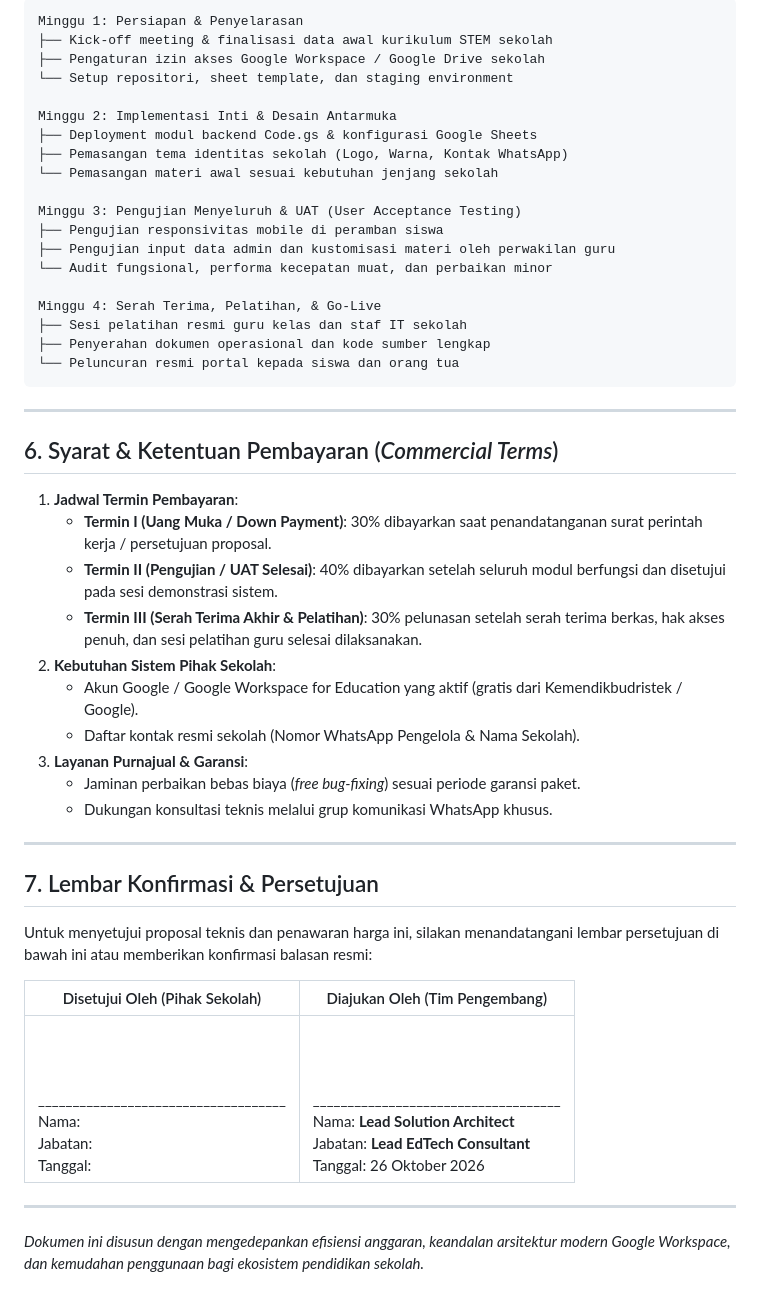
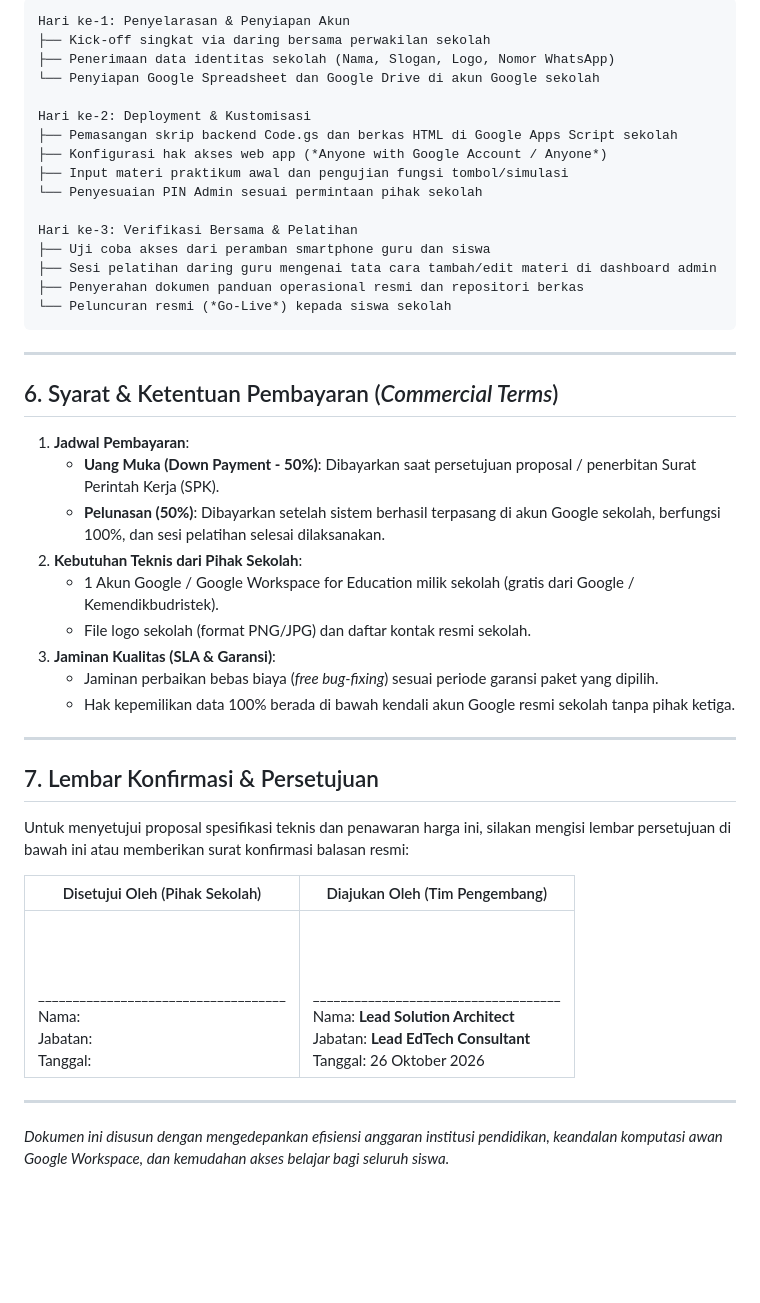
Before and after one commit to antsig/stmsites, a Markdown page: docs/01-proposals/PROPOSAL-PENAWARAN-DAN-RENCANA-PENGEMBANGAN-PORTAL-STEM.md, the part around one of its changes. Drawn GitHub-style; blank space fills up the shorter version.

Commit message:
docs(proposal): selaraskan proposal dengan kondisi nyata v1.4.3 tanpa roadmap masa depan

````diff
--- a/docs/01-proposals/PROPOSAL-PENAWARAN-DAN-RENCANA-PENGEMBANGAN-PORTAL-STEM.md
+++ b/docs/01-proposals/PROPOSAL-PENAWARAN-DAN-RENCANA-PENGEMBANGAN-PORTAL-STEM.md
@@ -175,50 +178,46 @@ Berikut adalah linimasa kerja standar untuk paket implementasi:
 
 ```
-Minggu 1: Persiapan & Penyelarasan
-├── Kick-off meeting & finalisasi data awal kurikulum STEM sekolah
-├── Pengaturan izin akses Google Workspace / Google Drive sekolah
-└── Setup repositori, sheet template, dan staging environment
+Hari ke-1: Penyelarasan & Penyiapan Akun
+├── Kick-off singkat via daring bersama perwakilan sekolah
+├── Penerimaan data identitas sekolah (Nama, Slogan, Logo, Nomor WhatsApp)
+└── Penyiapan Google Spreadsheet dan Google Drive di akun Google sekolah
 
-Minggu 2: Implementasi Inti & Desain Antarmuka
-├── Deployment modul backend Code.gs & konfigurasi Google Sheets
-├── Pemasangan tema identitas sekolah (Logo, Warna, Kontak WhatsApp)
-└── Pemasangan materi awal sesuai kebutuhan jenjang sekolah
+Hari ke-2: Deployment & Kustomisasi
+├── Pemasangan skrip backend Code.gs dan berkas HTML di Google Apps Script sekolah
+├── Konfigurasi hak akses web app (*Anyone with Google Account / Anyone*)
+├── Input materi praktikum awal dan pengujian fungsi tombol/simulasi
+└── Penyesuaian PIN Admin sesuai permintaan pihak sekolah
 
-Minggu 3: Pengujian Menyeluruh & UAT (User Acceptance Testing)
-├── Pengujian responsivitas mobile di peramban siswa
-├── Pengujian input data admin dan kustomisasi materi oleh perwakilan guru
-└── Audit fungsional, performa kecepatan muat, dan perbaikan minor
-
-Minggu 4: Serah Terima, Pelatihan, & Go-Live
-├── Sesi pelatihan resmi guru kelas dan staf IT sekolah
-├── Penyerahan dokumen operasional dan kode sumber lengkap
-└── Peluncuran resmi portal kepada siswa dan orang tua
+Hari ke-3: Verifikasi Bersama & Pelatihan
+├── Uji coba akses dari peramban smartphone guru dan siswa
+├── Sesi pelatihan daring guru mengenai tata cara tambah/edit materi di dashboard admin
+├── Penyerahan dokumen panduan operasional resmi dan repositori berkas
+└── Peluncuran resmi (*Go-Live*) kepada siswa sekolah
 ```
 
 ---
 
 ## 6. Syarat & Ketentuan Pembayaran (*Commercial Terms*)
 
-1. **Jadwal Termin Pembayaran**:
-   - **Termin I (Uang Muka / Down Payment)**: 30% dibayarkan saat penandatanganan surat perintah kerja / persetujuan proposal.
-   - **Termin II (Pengujian / UAT Selesai)**: 40% dibayarkan setelah seluruh modul berfungsi dan disetujui pada sesi demonstrasi sistem.
-   - **Termin III (Serah Terima Akhir & Pelatihan)**: 30% pelunasan setelah serah terima berkas, hak akses penuh, dan sesi pelatihan guru selesai dilaksanakan.
-2. **Kebutuhan Sistem Pihak Sekolah**:
-   - Akun Google / Google Workspace for Education yang aktif (gratis dari Kemendikbudristek / Google).
-   - Daftar kontak resmi sekolah (Nomor WhatsApp Pengelola & Nama Sekolah).
-3. **Layanan Purnajual & Garansi**:
-   - Jaminan perbaikan bebas biaya (*free bug-fixing*) sesuai periode garansi paket.
-   - Dukungan konsultasi teknis melalui grup komunikasi WhatsApp khusus.
+1. **Jadwal Pembayaran**:
+   - **Uang Muka (Down Payment - 50%)**: Dibayarkan saat persetujuan proposal / penerbitan Surat Perintah Kerja (SPK).
+   - **Pelunasan (50%)**: Dibayarkan setelah sistem berhasil terpasang di akun Google sekolah, berfungsi 100%, dan sesi pelatihan selesai dilaksanakan.
+2. **Kebutuhan Teknis dari Pihak Sekolah**:
+   - 1 Akun Google / Google Workspace for Education milik sekolah (gratis dari Google / Kemendikbudristek).
+   - File logo sekolah (format PNG/JPG) dan daftar kontak resmi sekolah.
+3. **Jaminan Kualitas (SLA & Garansi)**:
+   - Jaminan perbaikan bebas biaya (*free bug-fixing*) sesuai periode garansi paket yang dipilih.
+   - Hak kepemilikan data 100% berada di bawah kendali akun Google resmi sekolah tanpa pihak ketiga.
 
 ---
 
 ## 7. Lembar Konfirmasi & Persetujuan
 
-Untuk menyetujui proposal teknis dan penawaran harga ini, silakan menandatangani lembar persetujuan di bawah ini atau memberikan konfirmasi balasan resmi:
+Untuk menyetujui proposal spesifikasi teknis dan penawaran harga ini, silakan mengisi lembar persetujuan di bawah ini atau memberikan surat konfirmasi balasan resmi:
 
 | Disetujui Oleh (Pihak Sekolah) | Diajukan Oleh (Tim Pengembang) |
 |---|---|
 | <br><br><br>____________________________________<br>Nama: <br>Jabatan: <br>Tanggal: | <br><br><br>____________________________________<br>Nama: **Lead Solution Architect**<br>Jabatan: **Lead EdTech Consultant**<br>Tanggal: 26 Oktober 2026 |
 
 ---
-*Dokumen ini disusun dengan mengedepankan efisiensi anggaran, keandalan arsitektur modern Google Workspace, dan kemudahan penggunaan bagi ekosistem pendidikan sekolah.*
+*Dokumen ini disusun dengan mengedepankan efisiensi anggaran institusi pendidikan, keandalan komputasi awan Google Workspace, dan kemudahan akses belajar bagi seluruh siswa.*
````
Also changed, not shown: other parts of docs/01-proposals/PROPOSAL-PENAWARAN-DAN-RENCANA-PENGEMBANGAN-PORTAL-STEM.md (+123 -120 lines), CHANGELOG.md (+3 -1 lines), docs/03-plans/PLAN-update-proposal-to-current-state.md (added, +49 -0 lines).
